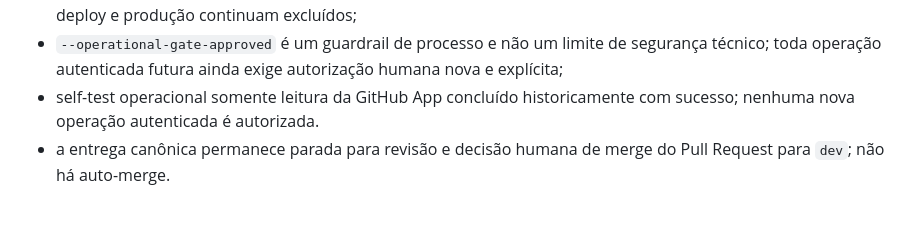
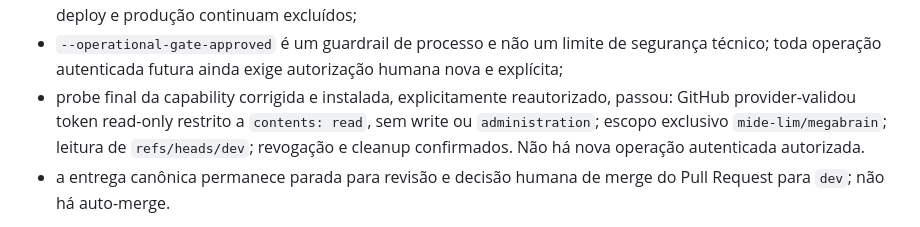
Before and after one commit to mide-lim/megabrain, a Markdown page: docs/ACTIVE_TASK.md, the part around the change. Rendered like a GitHub page.

```diff
--- a/docs/ACTIVE_TASK.md
+++ b/docs/ACTIVE_TASK.md
@@ -50,8 +50,11 @@ B4 — Hermes Autonomy Foundation: ACTIVE.
 - `--operational-gate-approved` é um guardrail de processo e não um limite de
   segurança técnico; toda operação autenticada futura ainda exige autorização
   humana nova e explícita;
-- self-test operacional somente leitura da GitHub App concluído historicamente
-  com sucesso; nenhuma nova operação autenticada é autorizada.
+- probe final da capability corrigida e instalada, explicitamente reautorizado,
+  passou: GitHub provider-validou token read-only restrito a `contents: read`,
+  sem write ou `administration`; escopo exclusivo `mide-lim/megabrain`; leitura
+  de `refs/heads/dev`; revogação e cleanup confirmados. Não há nova operação
+  autenticada autorizada.
 - a entrega canônica permanece parada para revisão e decisão humana de merge do
   Pull Request para `dev`; não há auto-merge.
 
```
Also changed, not shown: docs/TASK_CONTRACT_B4_GITHUB_AUTH_BOOTSTRAP.md (+20 -1 lines).
